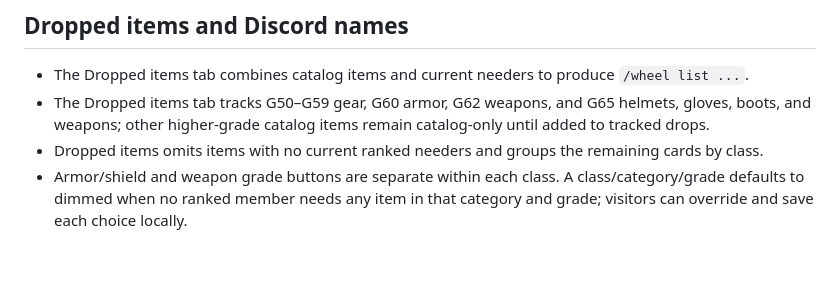
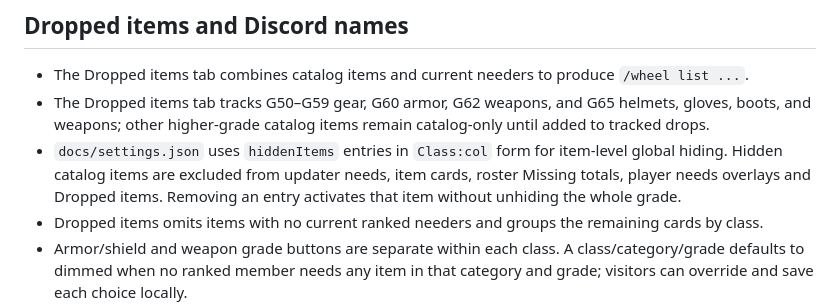
Before and after one commit to BernikJaka/Friends-gear, a Markdown page: CLAUDE.md, the part around the change. Drawn GitHub-style; blank space fills up the shorter version.

Commit message:
Document individual gear visibility

```diff
--- a/CLAUDE.md
+++ b/CLAUDE.md
@@ -55,6 +55,7 @@ private KalOnline server (https://www.eclipsekal.com).
 ## Dropped items and Discord names
 - The Dropped items tab combines catalog items and current needers to produce `/wheel list ...`.
 - The Dropped items tab tracks G50–G59 gear, G60 armor, G62 weapons, and G65 helmets, gloves, boots, and weapons; other higher-grade catalog items remain catalog-only until added to tracked drops.
+- `docs/settings.json` uses `hiddenItems` entries in `Class:col` form for item-level global hiding. Hidden catalog items are excluded from updater needs, item cards, roster Missing totals, player needs overlays and Dropped items. Removing an entry activates that item without unhiding the whole grade.
 - Dropped items omits items with no current ranked needers and groups the remaining cards by class.
 - Armor/shield and weapon grade buttons are separate within each class. A class/category/grade defaults to dimmed when no ranked member needs any item in that category and grade; visitors can override and save each choice locally.
 - Only players currently on the level ranking are selectable because carried-over gear is stale.
```
